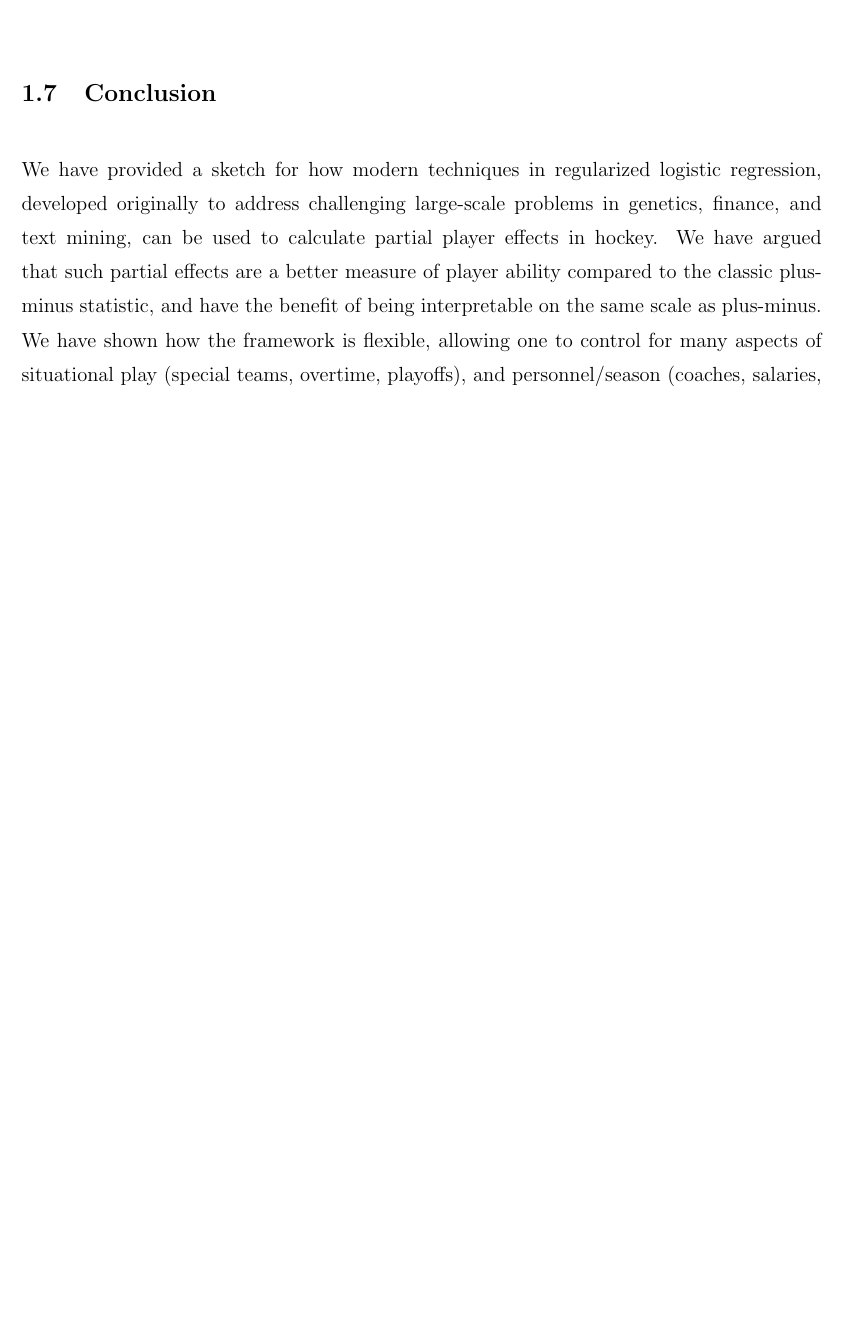
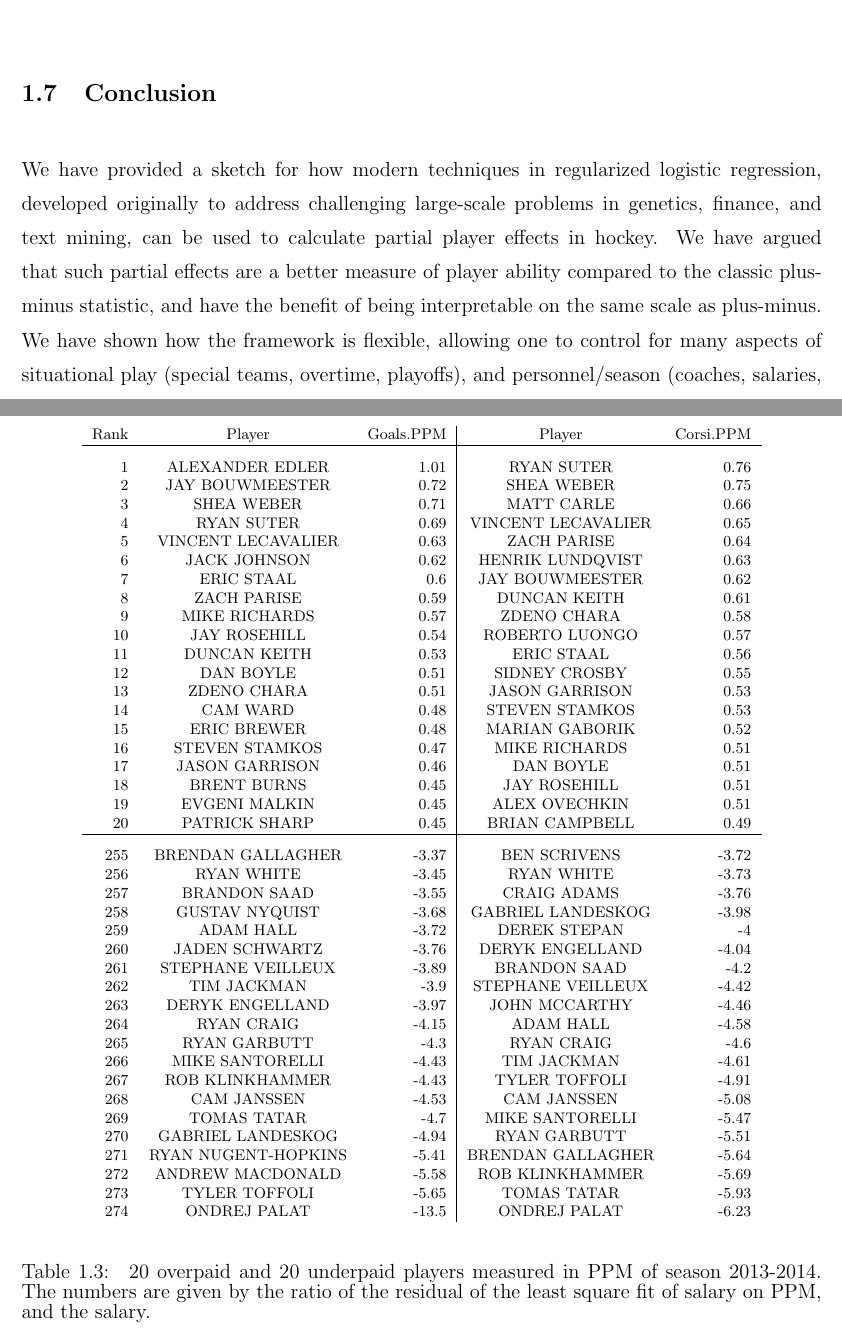
Before and after one commit to TaddyLab/hockey, a LaTeX book (docs/crcpaper/book.tex, which reads docs/crcpaper/hockey.tex): part of page 24 of 31 before the commit and two parts of pages 24 and 25 of 33 after it, the two joined at a grey line, cut so that both start at the same text, the shorter picture padded with empty space. Compiled offline with pdfLaTeX.

Commit message:
tables of under-over paid player in season 1314

```diff
--- a/docs/crcpaper/hockey.tex
+++ b/docs/crcpaper/hockey.tex
@@ -856,3 +856,54 @@ instead of $\beta$ for direct comparison.
 	\caption{\textbf{[Regular]} Histogram of all 11-season salaries for players with different player-effects labeled in three different colors.}
 \end{figure}
 
+
+
+\begin{table}[p]
+	\centering\small
+	\begin{tabular}{r c r | c r  }
+		Rank & Player & Goals.PPM  & Player & Corsi.PPM  \\
+		\hline\rule{0pt}{4ex}
+		1     & ALEXANDER EDLER & 1.01  & RYAN SUTER & 0.76 \\
+		2     & JAY BOUWMEESTER & 0.72  & SHEA WEBER & 0.75 \\
+		3     & SHEA WEBER & 0.71  & MATT CARLE & 0.66 \\
+		4     & RYAN SUTER & 0.69  & VINCENT LECAVALIER & 0.65 \\
+		5     & VINCENT LECAVALIER & 0.63  & ZACH PARISE & 0.64 \\
+		6     & JACK JOHNSON & 0.62  & HENRIK LUNDQVIST & 0.63 \\
+		7     & ERIC STAAL & 0.6   & JAY BOUWMEESTER & 0.62 \\
+		8     & ZACH PARISE & 0.59  & DUNCAN KEITH & 0.61 \\
+		9     & MIKE RICHARDS & 0.57  & ZDENO CHARA & 0.58 \\
+		10    & JAY ROSEHILL & 0.54  & ROBERTO LUONGO & 0.57 \\
+		11    & DUNCAN KEITH & 0.53  & ERIC STAAL & 0.56 \\
+		12    & DAN BOYLE & 0.51  & SIDNEY CROSBY & 0.55 \\
+		13    & ZDENO CHARA & 0.51  & JASON GARRISON & 0.53 \\
+		14    & CAM WARD & 0.48  & STEVEN STAMKOS & 0.53 \\
+		15    & ERIC BREWER & 0.48  & MARIAN GABORIK & 0.52 \\
+		16    & STEVEN STAMKOS & 0.47  & MIKE RICHARDS & 0.51 \\
+		17    & JASON GARRISON & 0.46  & DAN BOYLE & 0.51 \\
+		18    & BRENT BURNS & 0.45  & JAY ROSEHILL & 0.51 \\
+		19    & EVGENI MALKIN & 0.45  & ALEX OVECHKIN & 0.51 \\
+		20    & PATRICK SHARP & 0.45  & BRIAN CAMPBELL & 0.49 \\
+		\hline\rule{0pt}{4ex}
+		255   & BRENDAN GALLAGHER & -3.37 & BEN SCRIVENS & -3.72 \\
+		256   & RYAN WHITE & -3.45 & RYAN WHITE & -3.73 \\
+		257   & BRANDON SAAD & -3.55 & CRAIG ADAMS & -3.76 \\
+		258   & GUSTAV NYQUIST & -3.68 & GABRIEL LANDESKOG & -3.98 \\
+		259   & ADAM HALL & -3.72 & DEREK STEPAN & -4 \\
+		260   & JADEN SCHWARTZ & -3.76 & DERYK ENGELLAND & -4.04 \\
+		261   & STEPHANE VEILLEUX & -3.89 & BRANDON SAAD & -4.2 \\
+		262   & TIM JACKMAN & -3.9  & STEPHANE VEILLEUX & -4.42 \\
+		263   & DERYK ENGELLAND & -3.97 & JOHN MCCARTHY & -4.46 \\
+		264   & RYAN CRAIG & -4.15 & ADAM HALL & -4.58 \\
+		265   & RYAN GARBUTT & -4.3  & RYAN CRAIG & -4.6 \\
+		266   & MIKE SANTORELLI & -4.43 & TIM JACKMAN & -4.61 \\
+		267   & ROB KLINKHAMMER & -4.43 & TYLER TOFFOLI & -4.91 \\
+		268   & CAM JANSSEN & -4.53 & CAM JANSSEN & -5.08 \\
+		269   & TOMAS TATAR & -4.7  & MIKE SANTORELLI & -5.47 \\
+		270   & GABRIEL LANDESKOG & -4.94 & RYAN GARBUTT & -5.51 \\
+		271   & RYAN NUGENT-HOPKINS & -5.41 & BRENDAN GALLAGHER & -5.64 \\
+		272   & ANDREW MACDONALD & -5.58 & ROB KLINKHAMMER & -5.69 \\
+		273   & TYLER TOFFOLI & -5.65 & TOMAS TATAR & -5.93 \\
+		274   & ONDREJ PALAT & -13.5 & ONDREJ PALAT & -6.23 \\
+	\end{tabular}
+	\vskip .5cm
+	\caption{\label{tab:over-underpaid-ls-ppm} 20 overpaid and 20 underpaid players measured in PPM of season 2013-2014. The numbers are given by the ratio of the residual of the least square fit of salary on PPM, and the salary.  }
@@ -859,3 +960,5 @@ instead of $\beta$ for direct comparison.
+\end{table}
+
 \section{Conclusion}\label{sec:conclusion}
 
 We have provided a sketch for how modern techniques in regularized logistic
```
Also changed, not shown: docs/crcpaper/hockey.tex (50 more changed lines).
